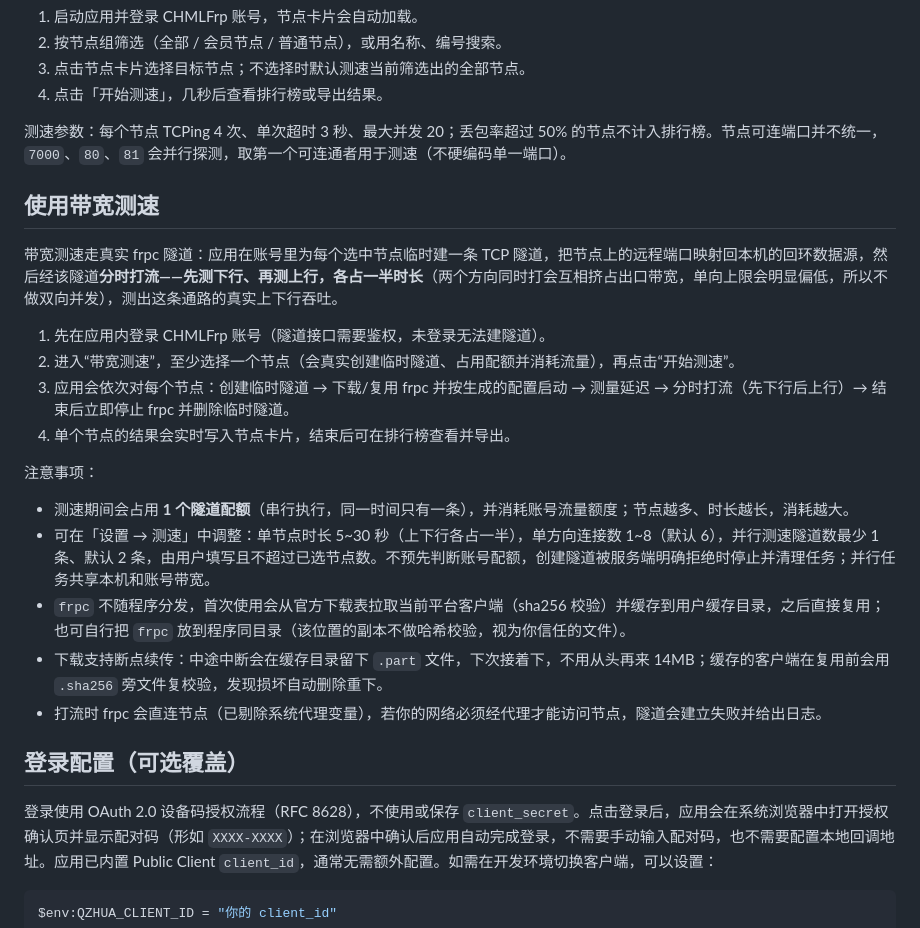
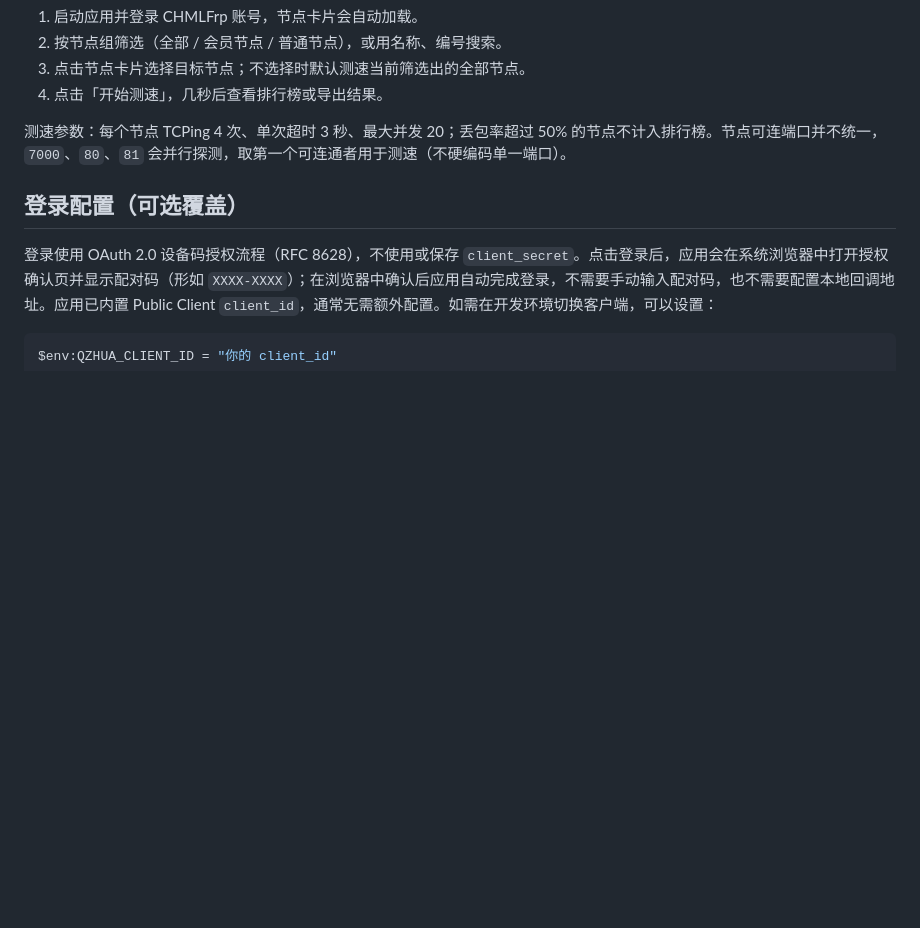
Before and after one commit to Xi-Mu12/CHMLFrp-SpeedTest, a Markdown page: README.md, the part around one of its changes. GitHub-like rendering; blank space fills up the shorter version.

```diff
--- a/README.md
+++ b/README.md
@@ -43,23 +63,6 @@
 4. 点击「开始测速」，几秒后查看排行榜或导出结果。
 
 测速参数：每个节点 TCPing 4 次、单次超时 3 秒、最大并发 20；丢包率超过 50% 的节点不计入排行榜。节点可连端口并不统一，`7000`、`80`、`81` 会并行探测，取第一个可连通者用于测速（不硬编码单一端口）。
-
-## 使用带宽测速
-
-带宽测速走真实 frpc 隧道：应用在账号里为每个选中节点临时建一条 TCP 隧道，把节点上的远程端口映射回本机的回环数据源，然后经该隧道**分时打流——先测下行、再测上行，各占一半时长**（两个方向同时打会互相挤占出口带宽，单向上限会明显偏低，所以不做双向并发），测出这条通路的真实上下行吞吐。
-
-1. 先在应用内登录 CHMLFrp 账号（隧道接口需要鉴权，未登录无法建隧道）。
-2. 进入“带宽测速”，至少选择一个节点（会真实创建临时隧道、占用配额并消耗流量），再点击“开始测速”。
-3. 应用会依次对每个节点：创建临时隧道 → 下载/复用 frpc 并按生成的配置启动 → 测量延迟 → 分时打流（先下行后上行）→ 结束后立即停止 frpc 并删除临时隧道。
-4. 单个节点的结果会实时写入节点卡片，结束后可在排行榜查看并导出。
-
-注意事项：
-
-- 测速期间会占用 **1 个隧道配额**（串行执行，同一时间只有一条），并消耗账号流量额度；节点越多、时长越长，消耗越大。
-- 可在「设置 → 测速」中调整：单节点时长 5~30 秒（上下行各占一半），单方向连接数 1~8（默认 6），并行测速隧道数最少 1 条、默认 2 条，由用户填写且不超过已选节点数。不预先判断账号配额，创建隧道被服务端明确拒绝时停止并清理任务；并行任务共享本机和账号带宽。
-- `frpc` 不随程序分发，首次使用会从官方下载表拉取当前平台客户端（sha256 校验）并缓存到用户缓存目录，之后直接复用；也可自行把 `frpc` 放到程序同目录（该位置的副本不做哈希校验，视为你信任的文件）。
-- 下载支持断点续传：中途中断会在缓存目录留下 `.part` 文件，下次接着下，不用从头再来 14MB；缓存的客户端在复用前会用 `.sha256` 旁文件复校验，发现损坏自动删除重下。
-- 打流时 frpc 会直连节点（已剔除系统代理变量），若你的网络必须经代理才能访问节点，隧道会建立失败并给出日志。
 
 ## 登录配置（可选覆盖）
 
```
Also changed, not shown: other parts of README.md (+43 -12 lines).
